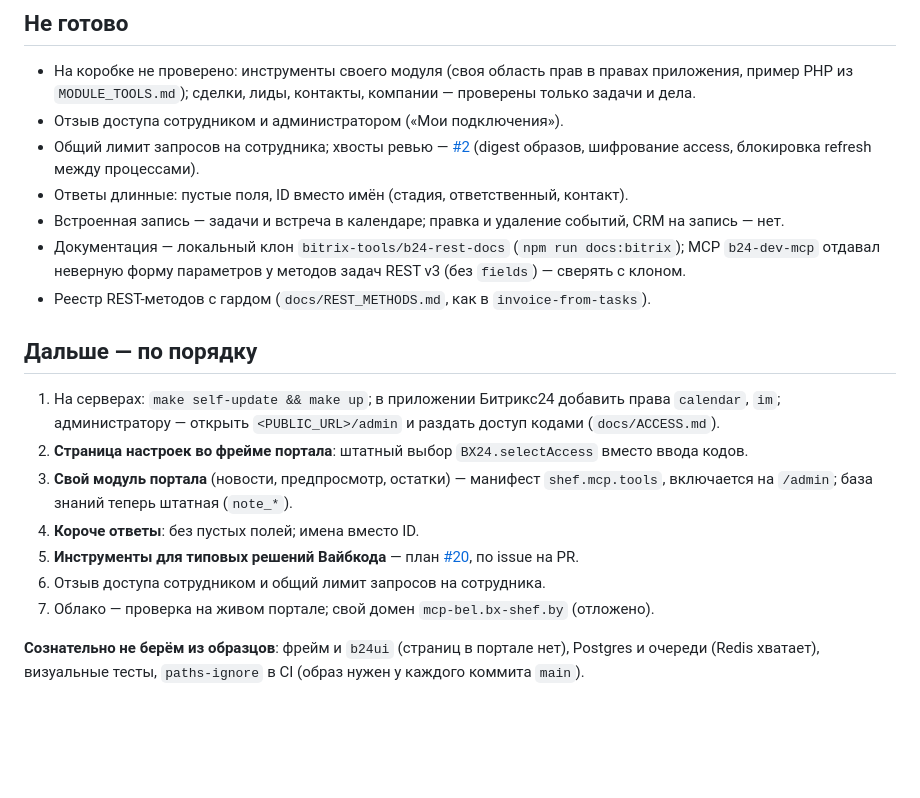
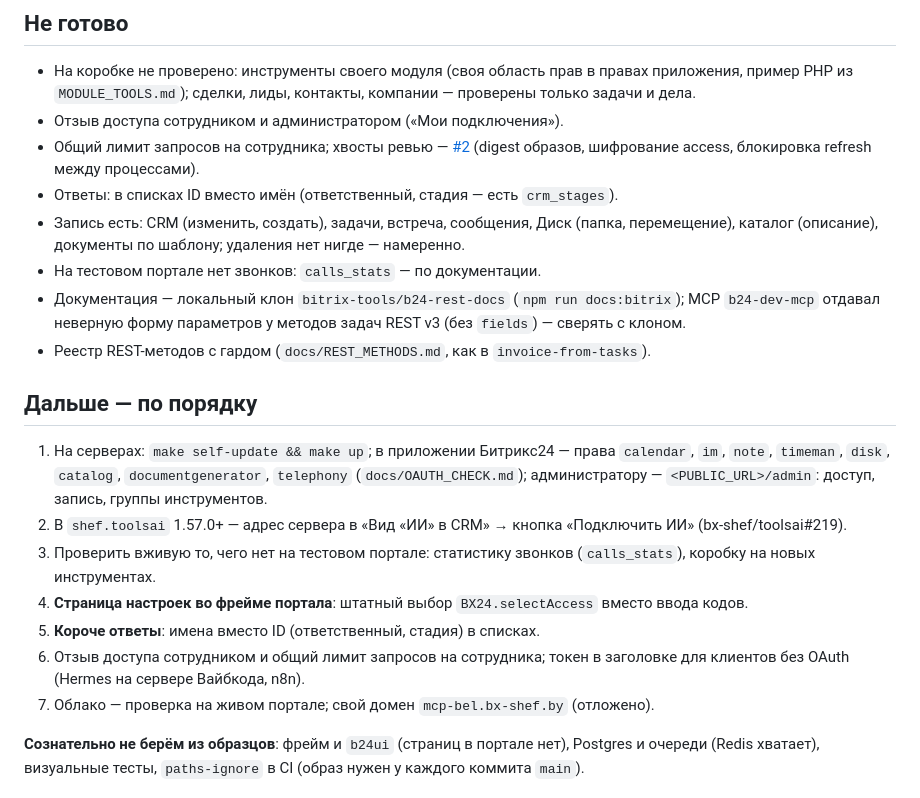
Before and after one commit to bx-shef/toolsai-mcp, a Markdown page: docs/project-map.md, the part around one of its changes. Drawn GitHub-style; blank space fills up the shorter version.

Commit message:
docs: карта проекта — после плана #20 (решения Вайбкода) (#41)
Claude-Session: https://claude.ai/code/session_01FZmAf5r6BE5RmsWP5Gw8UA

Co-authored-by: Shevchik Igor <noreply@anthropic.com>

```diff
--- a/docs/project-map.md
+++ b/docs/project-map.md
@@ -50,20 +50,23 @@
 - Отзыв доступа сотрудником и администратором («Мои подключения»).
 - Общий лимит запросов на сотрудника; хвосты ревью — [#2](https://github.com/bx-shef/toolsai-mcp/issues/2)
   (digest образов, шифрование access, блокировка refresh между процессами).
-- Ответы длинные: пустые поля, ID вместо имён (стадия, ответственный, контакт).
-- Встроенная запись — задачи и встреча в календаре; правка и удаление событий, CRM на запись — нет.
+- Ответы: в списках ID вместо имён (ответственный, стадия — есть `crm_stages`).
+- Запись есть: CRM (изменить, создать), задачи, встреча, сообщения, Диск (папка, перемещение), каталог (описание), документы по шаблону; удаления нет нигде — намеренно.
+- На тестовом портале нет звонков: `calls_stats` — по документации.
 - Документация — локальный клон `bitrix-tools/b24-rest-docs` (`npm run docs:bitrix`); MCP `b24-dev-mcp` отдавал неверную форму параметров у методов задач REST v3 (без `fields`) — сверять с клоном.
 - Реестр REST-методов с гардом (`docs/REST_METHODS.md`, как в `invoice-from-tasks`).
 
 ## Дальше — по порядку
 
-1. На серверах: `make self-update && make up`; в приложении Битрикс24 добавить права `calendar`, `im`;
-   администратору — открыть `<PUBLIC_URL>/admin` и раздать доступ кодами (`docs/ACCESS.md`).
-2. **Страница настроек во фрейме портала**: штатный выбор `BX24.selectAccess` вместо ввода кодов.
-3. **Свой модуль портала** (новости, предпросмотр, остатки) — манифест `shef.mcp.tools`, включается на `/admin`; база знаний теперь штатная (`note_*`).
-4. **Короче ответы**: без пустых полей; имена вместо ID.
-5. **Инструменты для типовых решений Вайбкода** — план [#20](https://github.com/bx-shef/toolsai-mcp/issues/20), по issue на PR.
-6. Отзыв доступа сотрудником и общий лимит запросов на сотрудника.
+1. На серверах: `make self-update && make up`; в приложении Битрикс24 — права `calendar`, `im`, `note`,
+   `timeman`, `disk`, `catalog`, `documentgenerator`, `telephony` (`docs/OAUTH_CHECK.md`); администратору —
+   `<PUBLIC_URL>/admin`: доступ, запись, группы инструментов.
+2. В `shef.toolsai` 1.57.0+ — адрес сервера в «Вид «ИИ» в CRM» → кнопка «Подключить ИИ» (bx-shef/toolsai#219).
+3. Проверить вживую то, чего нет на тестовом портале: статистику звонков (`calls_stats`), коробку на новых инструментах.
+4. **Страница настроек во фрейме портала**: штатный выбор `BX24.selectAccess` вместо ввода кодов.
+5. **Короче ответы**: имена вместо ID (ответственный, стадия) в списках.
+6. Отзыв доступа сотрудником и общий лимит запросов на сотрудника; токен в заголовке для клиентов без OAuth
+   (Hermes на сервере Вайбкода, n8n).
 7. Облако — проверка на живом портале; свой домен `mcp-bel.bx-shef.by` (отложено).
 
 **Сознательно не берём из образцов**: фрейм и `b24ui` (страниц в портале нет), Postgres и
```
Also changed, not shown: other parts of docs/project-map.md (+1 -1 lines).
